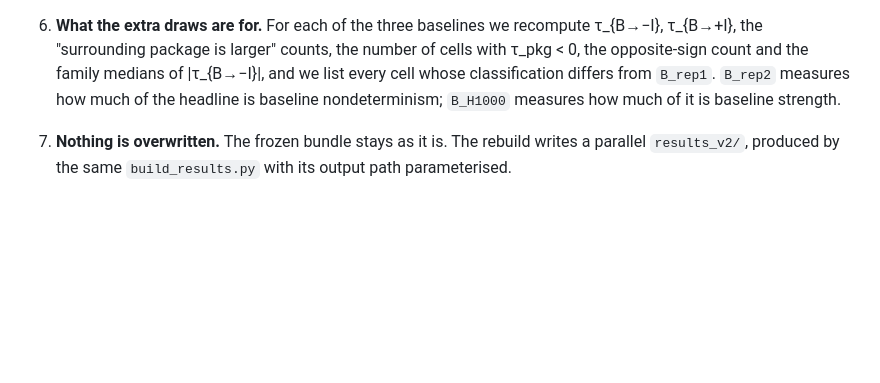
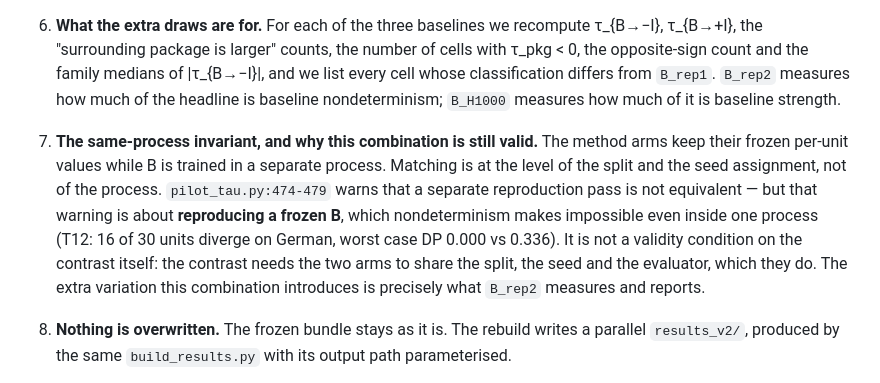
Before and after one commit to sybeam27/FairGNN-Eval, a Markdown page: results/phase0_audit/B_rebuild_decision.md, the part around the change. Rendered like a GitHub page; blank space fills up the shorter version.

Commit message:
2026-09-26

```diff
--- a/results/phase0_audit/B_rebuild_decision.md
+++ b/results/phase0_audit/B_rebuild_decision.md
@@ -75,6 +75,14 @@ here so the rebuild is not later described as fixing more than it fixes.
    count and the family medians of |τ_{B→−I}|, and we list every cell whose classification differs
    from `B_rep1`. `B_rep2` measures how much of the headline is baseline nondeterminism; `B_H1000`
    measures how much of it is baseline strength.
+7. **The same-process invariant, and why this combination is still valid.** The method arms keep
+   their frozen per-unit values while B is trained in a separate process. Matching is at the level of
+   the split and the seed assignment, not of the process. `pilot_tau.py:474-479` warns that a
+   separate reproduction pass is not equivalent — but that warning is about **reproducing a frozen B**,
+   which nondeterminism makes impossible even inside one process (T12: 16 of 30 units diverge on
+   German, worst case DP 0.000 vs 0.336). It is not a validity condition on the contrast itself: the
+   contrast needs the two arms to share the split, the seed and the evaluator, which they do. The
+   extra variation this combination introduces is precisely what `B_rep2` measures and reports.
 7. **Nothing is overwritten.** The frozen bundle stays as it is. The rebuild writes a parallel
    `results_v2/`, produced by the same `build_results.py` with its output path parameterised.
 8. **Stop conditions.** The rebuild stops and reports, rather than continuing, if: τ_{−I→+I} changes
```
